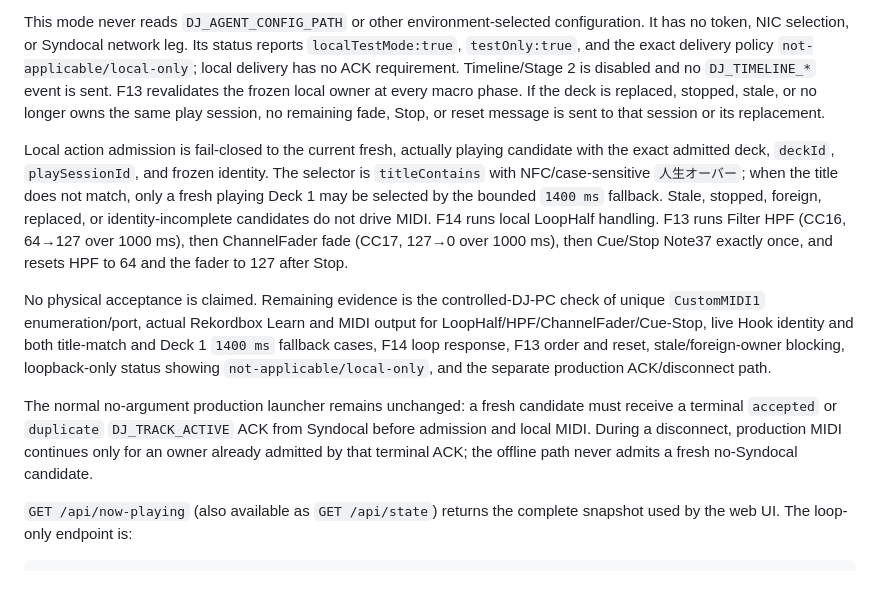
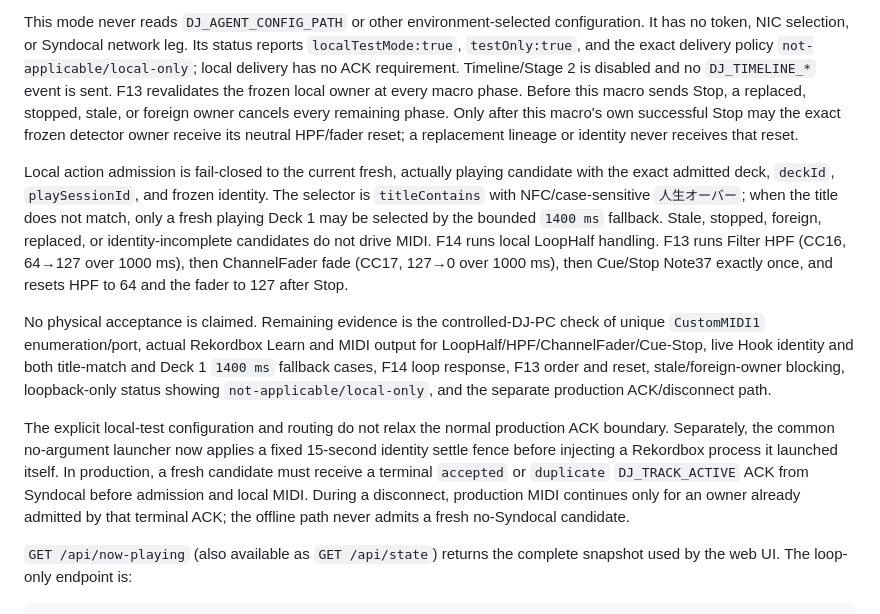
Before and after one commit to Seraf0-org/rekordbox-DJ-Link-ForPCDJ, a Markdown page: API.md, the part around the change. GitHub-like rendering; blank space fills up the shorter version.

```diff
--- a/API.md
+++ b/API.md
@@ -70,9 +70,11 @@ configuration. It has no token, NIC selection, or Syndocal network leg. Its
 status reports `localTestMode:true`, `testOnly:true`, and the exact delivery
 policy `not-applicable/local-only`; local delivery has no ACK requirement.
 Timeline/Stage 2 is disabled and no `DJ_TIMELINE_*` event is sent.
-F13 revalidates the frozen local owner at every macro phase. If the deck is
-replaced, stopped, stale, or no longer owns the same play session, no remaining
-fade, Stop, or reset message is sent to that session or its replacement.
+F13 revalidates the frozen local owner at every macro phase. Before this macro
+sends Stop, a replaced, stopped, stale, or foreign owner cancels every remaining
+phase. Only after this macro's own successful Stop may the exact frozen detector
+owner receive its neutral HPF/fader reset; a replacement lineage or identity
+never receives that reset.
 
 Local action admission is fail-closed to the current fresh, actually playing
 candidate with the exact admitted deck, `deckId`, `playSessionId`, and frozen
@@ -91,11 +93,14 @@ title-match and Deck 1 `1400 ms` fallback cases, F14 loop response, F13 order an
 reset, stale/foreign-owner blocking, loopback-only status showing
 `not-applicable/local-only`, and the separate production ACK/disconnect path.
 
-The normal no-argument production launcher remains unchanged: a fresh candidate
-must receive a terminal `accepted` or `duplicate` `DJ_TRACK_ACTIVE` ACK from
-Syndocal before admission and local MIDI. During a disconnect, production MIDI
-continues only for an owner already admitted by that terminal ACK; the offline
-path never admits a fresh no-Syndocal candidate.
+The explicit local-test configuration and routing do not relax the normal
+production ACK boundary. Separately, the common no-argument launcher now applies
+a fixed 15-second identity settle fence before injecting a Rekordbox process it
+launched itself. In production, a fresh candidate must receive a terminal
+`accepted` or `duplicate` `DJ_TRACK_ACTIVE` ACK from Syndocal before admission
+and local MIDI. During a disconnect, production MIDI continues only for an owner
+already admitted by that terminal ACK; the offline path never admits a fresh
+no-Syndocal candidate.
 
 `GET /api/now-playing` (also available as `GET /api/state`) returns the complete
 snapshot used by the web UI. The loop-only endpoint is:
```
Also changed, not shown: README.md (+16 -10 lines), SYNDOCAL_PEDAL_HANDOFF.md (+32 -22 lines).
